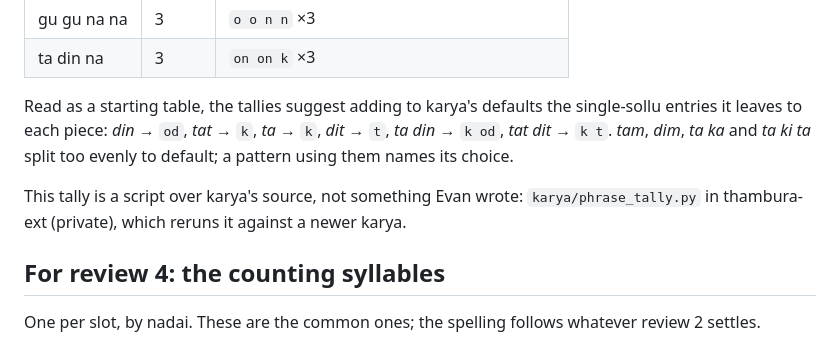
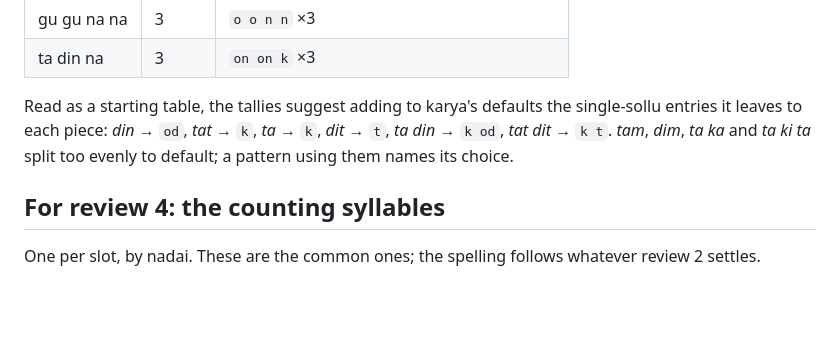
Before and after one commit to panyam/thambura, a Markdown page: docs/designs/solkattu.md, the part around the change. GitHub-like rendering; blank space fills up the shorter version.

Commit message:
Drop how the tally was made from the design doc

```diff
--- a/docs/designs/solkattu.md
+++ b/docs/designs/solkattu.md
@@ -188,10 +188,6 @@ single-sollu entries it leaves to each piece: *din* → `od`, *tat* → `k`,
 *dim*, *ta ka* and *ta ki ta* split too evenly to default; a pattern using
 them names its choice.
 
-This tally is a script over karya's source, not something Evan wrote:
-`karya/phrase_tally.py` in thambura-ext (private), which reruns it against
-a newer karya.
-
 ## For review 4: the counting syllables
 
 One per slot, by nadai. These are the common ones; the spelling follows
```
Also changed, not shown: CLAUDE.md (+2 -4 lines).
